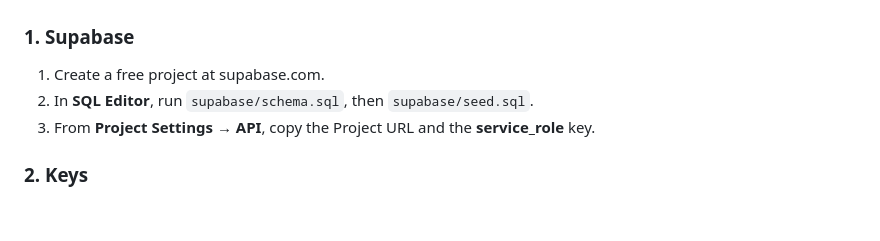
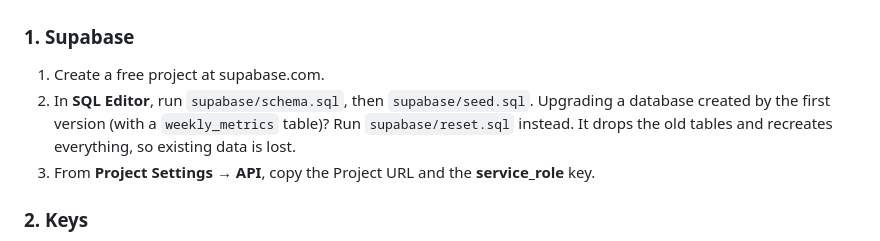
Before and after one commit to asmijain-creator/dev-community-pulse, a Markdown page: README.md, the part around the change. GitHub-like rendering; blank space fills up the shorter version.

Commit message:
README: point upgraders to reset.sql
Co-Authored-By: Claude Opus 5.5 <noreply@anthropic.com>

```diff
--- a/README.md
+++ b/README.md
@@ -40,6 +40,8 @@ Missing environment variables show a friendly "Almost there" setup page instead
 ### 1. Supabase
 1. Create a free project at supabase.com.
 2. In **SQL Editor**, run `supabase/schema.sql`, then `supabase/seed.sql`.
+   Upgrading a database created by the first version (with a `weekly_metrics` table)? Run
+   `supabase/reset.sql` instead. It drops the old tables and recreates everything, so existing data is lost.
 3. From **Project Settings → API**, copy the Project URL and the **service_role** key.
 
 ### 2. Keys
```
